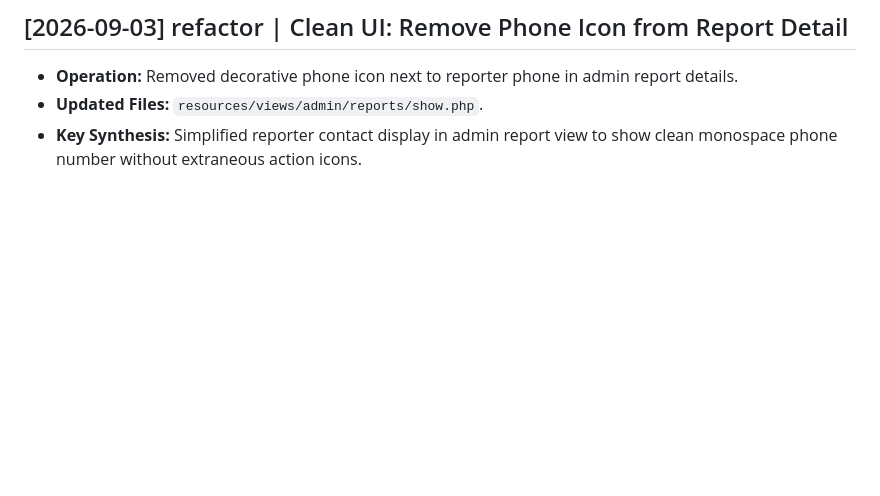
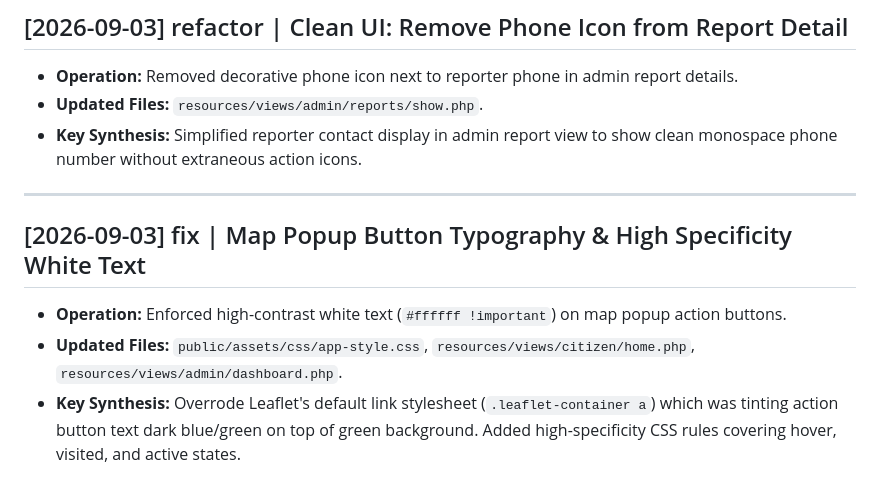
Before and after one commit to pacharasd/abandoned-waste.behn.go.th, a Markdown page: wiki/log.md, the part around the change. GitHub-like rendering; blank space fills up the shorter version.

Commit message:
docs(wiki): log map popup button text color fix

```diff
--- a/wiki/log.md
+++ b/wiki/log.md
@@ -117,3 +117,10 @@ This is an append-only, chronological audit log tracking all major LLM Wiki oper
 - **Operation:** Removed decorative phone icon next to reporter phone in admin report details.
 - **Updated Files:** `resources/views/admin/reports/show.php`.
 - **Key Synthesis:** Simplified reporter contact display in admin report view to show clean monospace phone number without extraneous action icons.
+
+---
+
+## [2026-09-03] fix | Map Popup Button Typography & High Specificity White Text
+- **Operation:** Enforced high-contrast white text (`#ffffff !important`) on map popup action buttons.
+- **Updated Files:** `public/assets/css/app-style.css`, `resources/views/citizen/home.php`, `resources/views/admin/dashboard.php`.
+- **Key Synthesis:** Overrode Leaflet's default link stylesheet (`.leaflet-container a`) which was tinting action button text dark blue/green on top of green background. Added high-specificity CSS rules covering hover, visited, and active states.
```
